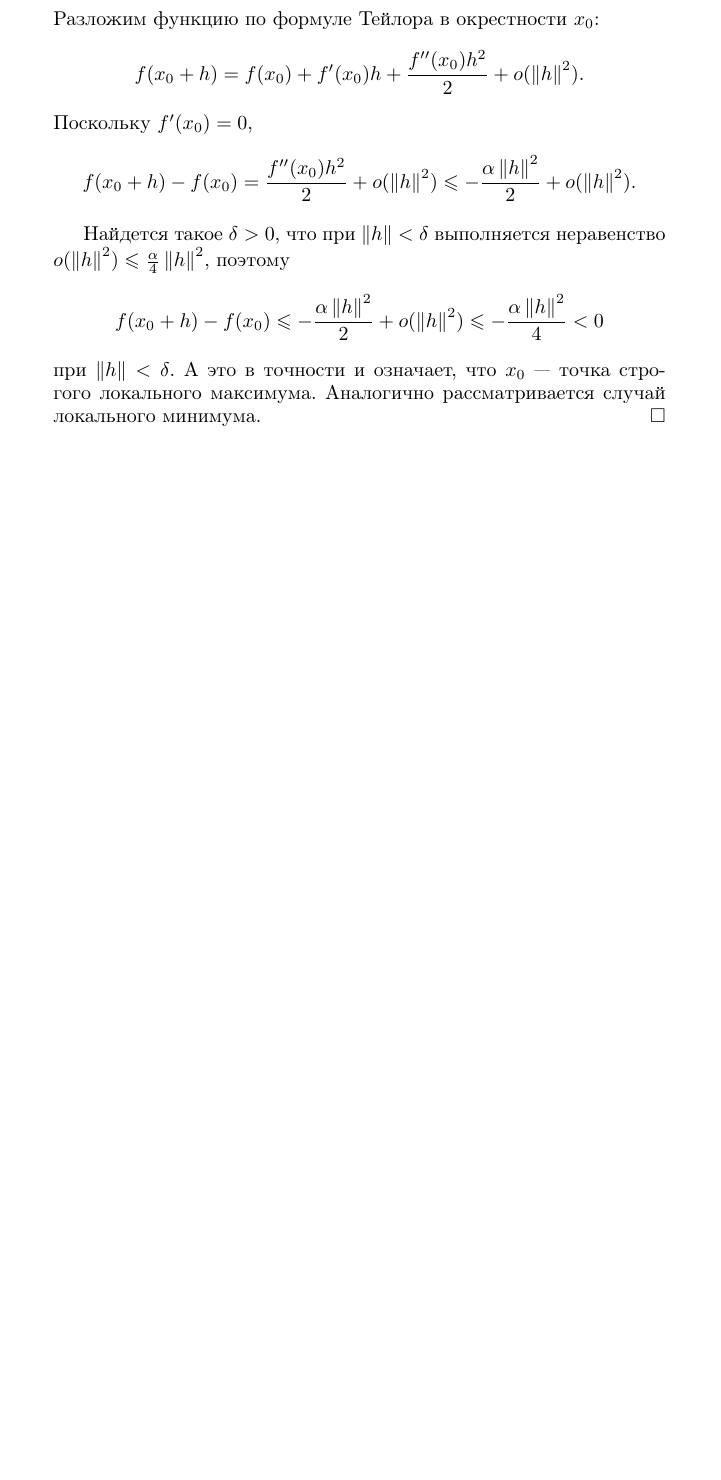
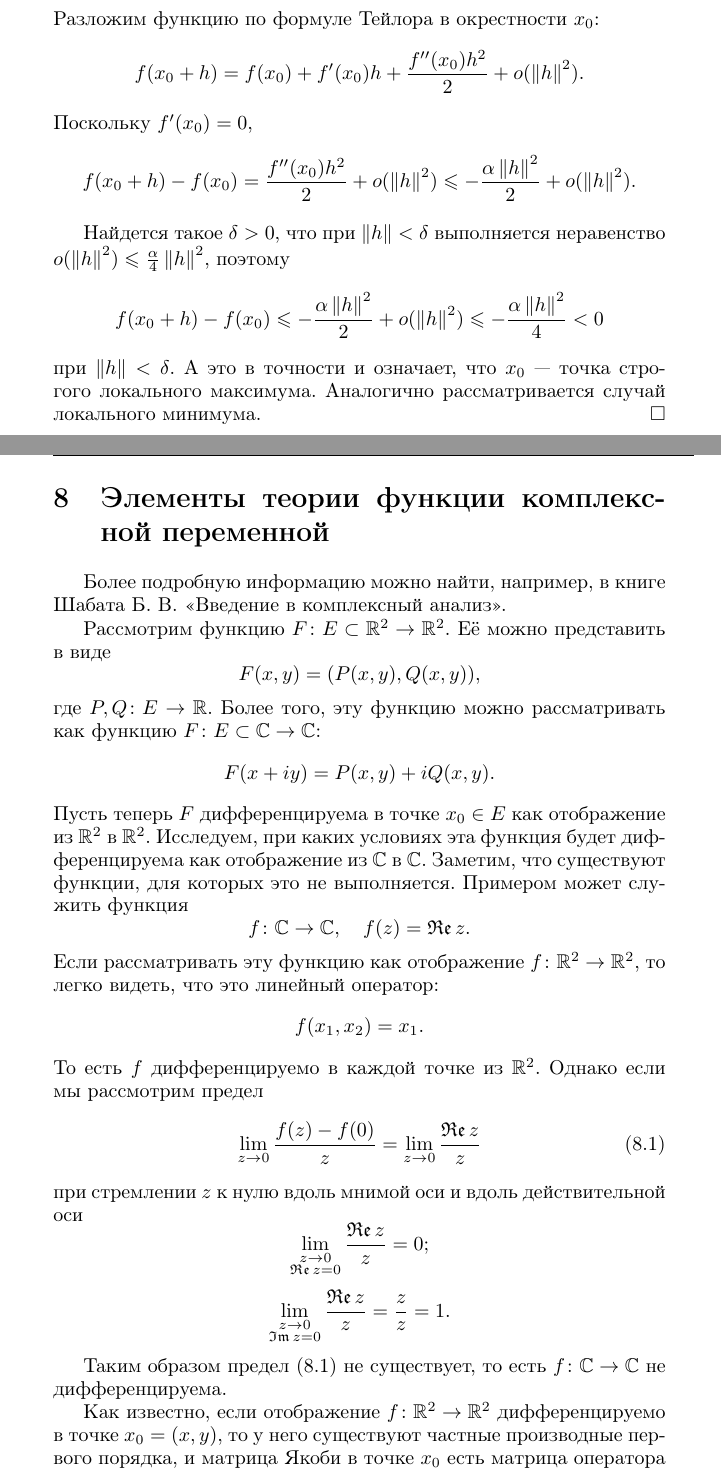
Before and after one commit to kharvd/fa-lectures, a LaTeX document (main.tex, which reads tex/complex.tex): part of page 32 of 32 before the commit and two parts of pages 32 and 33 of 35 after it, the two joined at a grey line, cut so that both start at the same text, the shorter picture padded with empty space. The pictures show the PDF file fa-lectures.pdf that the author committed with the source.

Commit message:
some complex analysis

```diff
--- /dev/null
+++ b/tex/complex.tex
@@ -0,0 +1,35 @@
+\section{Элементы теории функции комплексной переменной}
+Более подробную информацию можно найти, например, в книге Шабата Б. В. <<Введение
+в комплексный анализ>>.
+
+Рассмотрим функцию $F \colon E \subset \fieldr^2 \to \fieldr^2$. Её можно представить в виде
+\[ F(x, y) = (P(x, y), Q(x, y)), \]
+где $P, Q \colon E \to \fieldr$. Более того, эту функцию можно рассматривать как
+функцию $F \colon E \subset \fieldc \to \fieldc$:
+\[ F(x + iy) = P(x, y) + i Q(x, y). \]
+Пусть теперь $F$ дифференцируема в точке $x_0 \in E$ как отображение из $\fieldr^2$ в $\fieldr^2$.
+Исследуем, при каких условиях эта функция будет дифференцируема как отображение из $\fieldc$ в
+$\fieldc$. Заметим, что существуют функции, для которых это не выполняется. Примером может служить функция
+\[f\colon \fieldc \to \fieldc, \quad f(z) = \Re z. \]
+Если рассматривать эту функцию как отображение $f \colon \fieldr^2 \to \fieldr^2$, то легко видеть,
+что это линейный оператор:
+\[f(x_1, x_2) = x_1. \]
+То есть $f$ дифференцируемо в каждой точке из $\fieldr^2$. Однако если мы рассмотрим предел
+\begin{equation}\label{eq:diff}
+ \lim_{z\to 0} \frac{f(z) - f(0)}{z} = \lim_{z\to 0} \frac{\Re z}{z}
+\end{equation}
+при стремлении $z$ к нулю вдоль мнимой оси и вдоль действительной оси
+\[ \lim_{\substack{z\to 0\\ \Re z = 0}} \frac{\Re z}{z} = 0; \]
+\[ \lim_{\substack{z\to 0\\ \Im z = 0}} \frac{\Re z}{z} = \frac{z}{z} = 1. \]
+
+Таким образом предел \eqref{eq:diff} не существует, то есть $f \colon \fieldc \to \fieldc$ не
+дифференцируема.
+
+Как известно, если отображение $f \colon \fieldr^2 \to \fieldr^2$ дифференцируемо в точке
+$x_0 = (x, y)$,
+то у него существуют частные производные первого порядка, и матрица Якоби в точке $x_0$
+есть матрица оператора $f'(x_0)$ в стандартном базисе.
+
+Пусть $f(x, y) = (u(x, y), v(x, y))$.
+\[ f'(x_0) \sim
+    \renewcommand{\arraystretch}{2}
@@ -0,0 +56,9 @@
+\end{lemma}
+
+Непосредственно из леммы получаем
+\begin{theorem}[условия Коши-Римана]
+    Дифференцируемое \\ в точке $x_0 = (x, y) \in U \subset \fieldr^2$
+    отображение $f \colon U \subset \fieldr^2 \to \fieldr^2$,
+    $f(x, y) = (u(x, y), v(x, y))$
+    дифференцируемо как отображение $U \subset \fieldc \to \fieldc$ в том и только в том случае, если выполняются следующие условия (условия Коши-Римана):
+    \[ \left\{\begin{array}{l}
@@ -0,0 +72 @@
+\begin{definition}
@@ -0,0 +77,3 @@
+\end{definition}
+
+\begin{definition}
@@ -0,0 +88,8 @@
+    \[ \int_\gamma f(z) \dd z := \int_0^1 f(\gamma(t)) \gamma'(t) \dd t. \]
+\end{definition}
+
+Если $f(x + i y) = u(x, y) + i v(x, y)$, то интеграл можно записать в виде
+\begin{multline*}
+ \int_\gamma f(z) \dd z = \int_\gamma (u(x, y) + i v(x, y)) \dd (x + i y) =\\ =
+   \int_\gamma u(x, y) \dd x - v(x, y) \dd y + i \int_\gamma v(x, y) \dd x + u(x, y) \dd y,
+\end{multline*}
```
Also changed, not shown: main.tex (+1 -0 lines), fa-lectures.pdf, tex/complex.tex (66 more changed lines).
